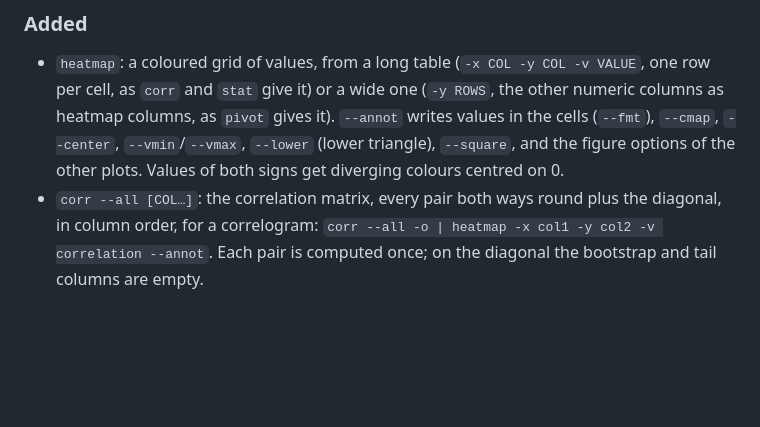
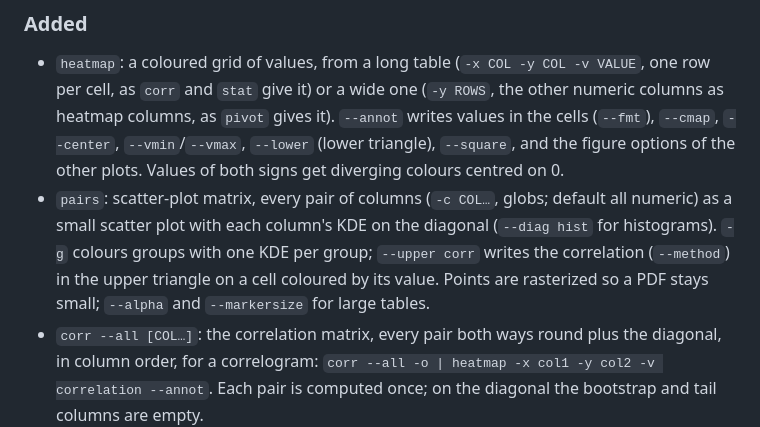
Before and after one commit to hemingur/dataframe-toolkit, a Markdown page: CHANGELOG.md, the part around the change. Drawn GitHub-style; blank space fills up the shorter version.

```diff
--- a/CHANGELOG.md
+++ b/CHANGELOG.md
@@ -4,6 +4,7 @@
 
 ### Added
 - `heatmap`: a coloured grid of values, from a long table (`-x COL -y COL -v VALUE`, one row per cell, as `corr` and `stat` give it) or a wide one (`-y ROWS`, the other numeric columns as heatmap columns, as `pivot` gives it). `--annot` writes values in the cells (`--fmt`), `--cmap`, `--center`, `--vmin`/`--vmax`, `--lower` (lower triangle), `--square`, and the figure options of the other plots. Values of both signs get diverging colours centred on 0.
+- `pairs`: scatter-plot matrix, every pair of columns (`-c COL…`, globs; default all numeric) as a small scatter plot with each column's KDE on the diagonal (`--diag hist` for histograms). `-g` colours groups with one KDE per group; `--upper corr` writes the correlation (`--method`) in the upper triangle on a cell coloured by its value. Points are rasterized so a PDF stays small; `--alpha` and `--markersize` for large tables.
 - `corr --all [COL…]`: the correlation matrix, every pair both ways round plus the diagonal, in column order, for a correlogram: `corr --all -o | heatmap -x col1 -y col2 -v correlation --annot`. Each pair is computed once; on the diagonal the bootstrap and tail columns are empty.
 - `corr -c` takes globs on either side, expanded to numeric columns: `-c '*:*'` gives every pair once, `-c 'sepal*:petal*'` the cross product.
 
```
Also changed, not shown: README.md (+8 -0 lines), 1 other file.
